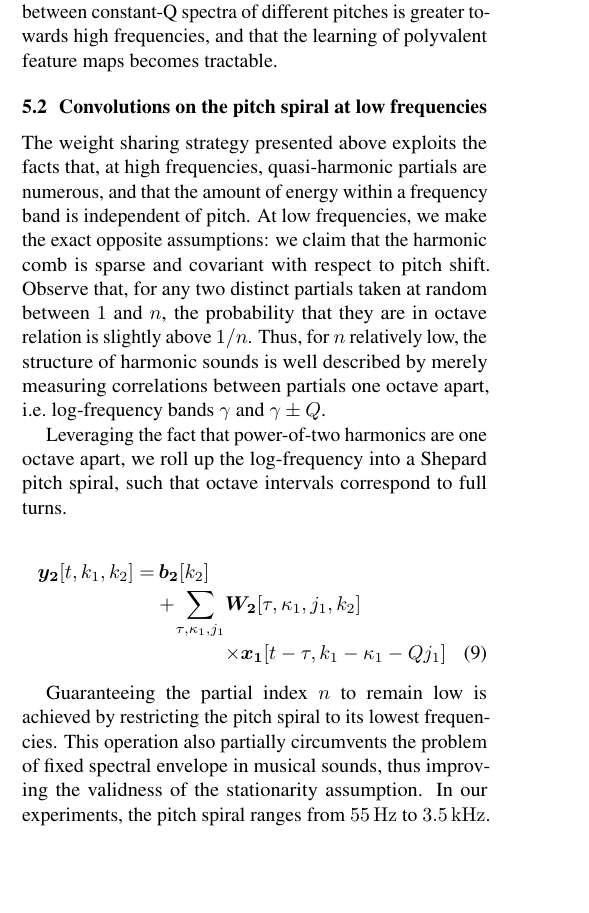
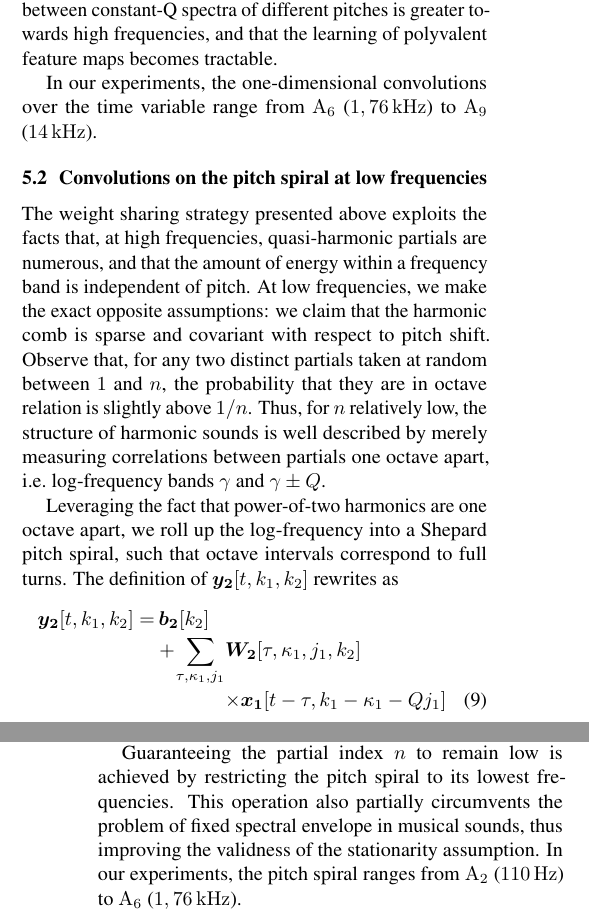
Before and after one commit to lostanlen/ismir2016, a LaTeX paper (paper/ISMIR2015template.tex): part of one column of page 4 of 6 before the commit and two parts of the columns of pages 4 and 5 of 6 after it, the two joined at a grey line, cut so that both start at the same text, the shorter picture padded with empty space. Compiled offline with pdfLaTeX.

Commit message:
give the boundaries in Hz to low and high register

```diff
--- a/paper/ISMIR2015template.tex
+++ b/paper/ISMIR2015template.tex
@@ -462,7 +462,7 @@ convolutional kernel up to the total number of bins $K_1$ in the spectrogram.
 As a result, $\boldsymbol{W_1}$ and $\boldsymbol{W_2}$ are no longer transposed
 over adjacent frequency bands, since convolutions are merely performed over
 the time variable.
-The definition of $\boldsymbol{y_2}[t, k_1, k_2]$ rewrite as
+The definition of $\boldsymbol{y_2}[t, k_1, k_2]$ rewrites as
 \begin{IEEEeqnarray}{rCl}
 \IEEEeqnarraymulticol{3}{l}{
 \boldsymbol{y_2}[t,k_1,k_2]} \nonumber \\
@@ -498,6 +498,11 @@ The combination of these two phenomena implies that the correlation between
 constant-Q spectra of different pitches is greater towards high frequencies, and that
 the learning of polyvalent feature maps becomes tractable.
 
+In our experiments, the one-dimensional convolutions over the time variable
+range from
+$\mathrm{A_6}$ ($1,76\,\mathrm{kHz}$) to
+$\mathrm{A_9}$ ($14\,\mathrm{kHz}$).
+
 \subsection{Convolutions on the pitch spiral at low frequencies}
 The weight sharing strategy presented above exploits the facts that,
 at high frequencies, quasi-harmonic partials are numerous, and that the
@@ -513,7 +518,7 @@ described by merely measuring correlations between partials one octave apart,
 Leveraging the fact that power-of-two harmonics are one octave apart, we roll
 up the log-frequency into a Shepard pitch spiral, such that octave intervals
 correspond to full turns.
-
+The definition of $\boldsymbol{y_2}[t, k_1, k_2]$ rewrites as
 \begin{IEEEeqnarray}{rCl}
 \boldsymbol{y_2}[t,k_1,k_2]
 = & &
@@ -527,13 +532,6 @@ correspond to full turns.
 \IEEEeqnarraynumspace
 \end{IEEEeqnarray}
 
-Guaranteeing the partial index $n$ to remain low is achieved by
-restricting the pitch spiral to its lowest frequencies.
-This operation also partially circumvents the problem of fixed spectral envelope
-in musical sounds, thus improving the validness of the stationarity assumption.
-In our experiments, the pitch spiral ranges from $55\,\mathrm{Hz}$ to
-$3.5\,\mathrm{kHz}$.
-
 The linear combinations of frequency bands that are one octave apart,
 as proposed here,
 bears a resemblance with engineered features for music instrument
@@ -541,6 +539,14 @@ recognition \cite{Peeters2004}, such as tristimulus,
 empirical inharmonicity, harmonic spectral deviation,
 odd-to-even harmonic energy ratio, as well as
 octave band signal intensities (OBSI) \cite{Joder2009}.
+
+Guaranteeing the partial index $n$ to remain low is achieved by
+restricting the pitch spiral to its lowest frequencies.
+This operation also partially circumvents the problem of fixed spectral envelope
+in musical sounds, thus improving the validness of the stationarity assumption.
+In our experiments, the pitch spiral ranges from
+$\mathrm{A_2}$ ($110\,\mathrm{Hz}$) to
+$\mathrm{A_6}$ ($1,76\,\mathrm{kHz}$).
 
 In summary, the classical two-dimensional convolutions make a stationarity assumption
 among frequency neighborhoods. This approach gives a coarse approximation
```
Also changed, not shown: paper/ISMIR2015template.pdf, 2 other files.
